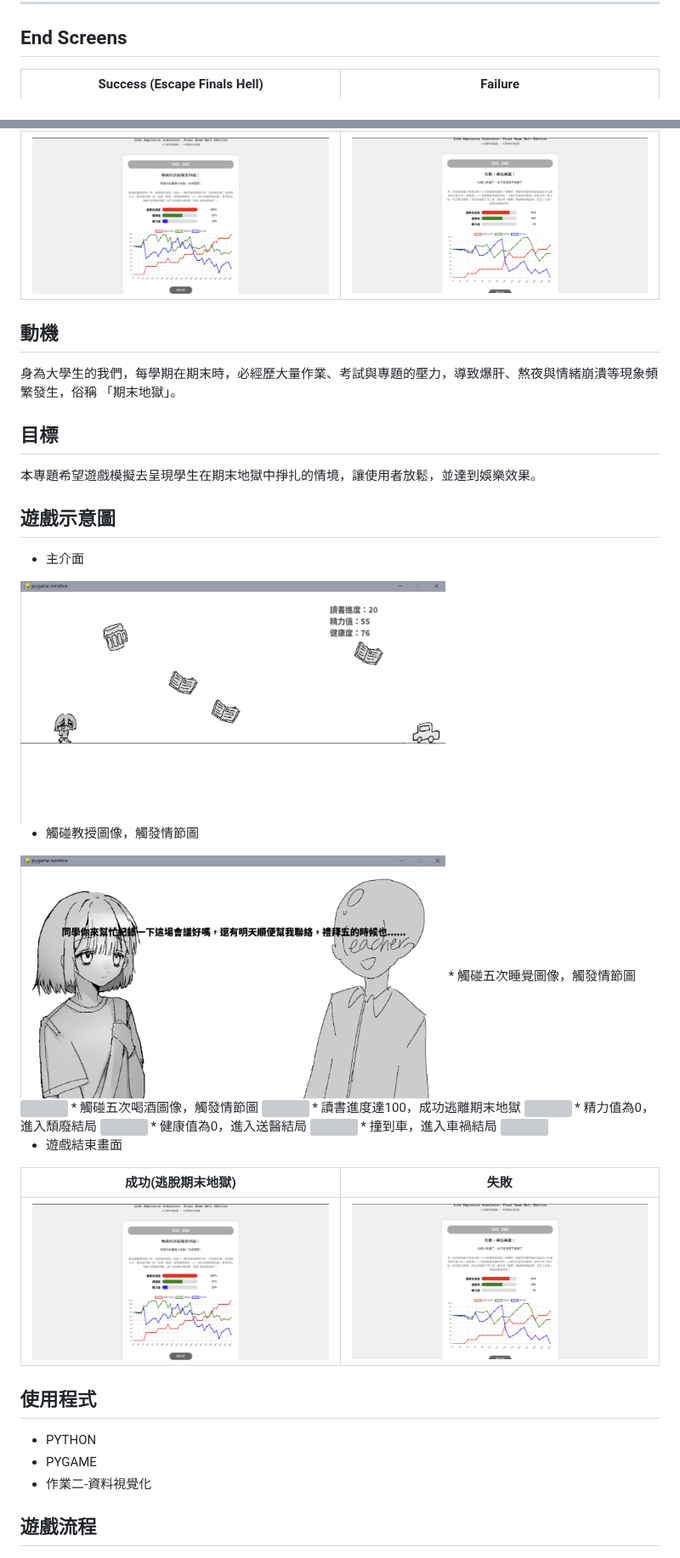
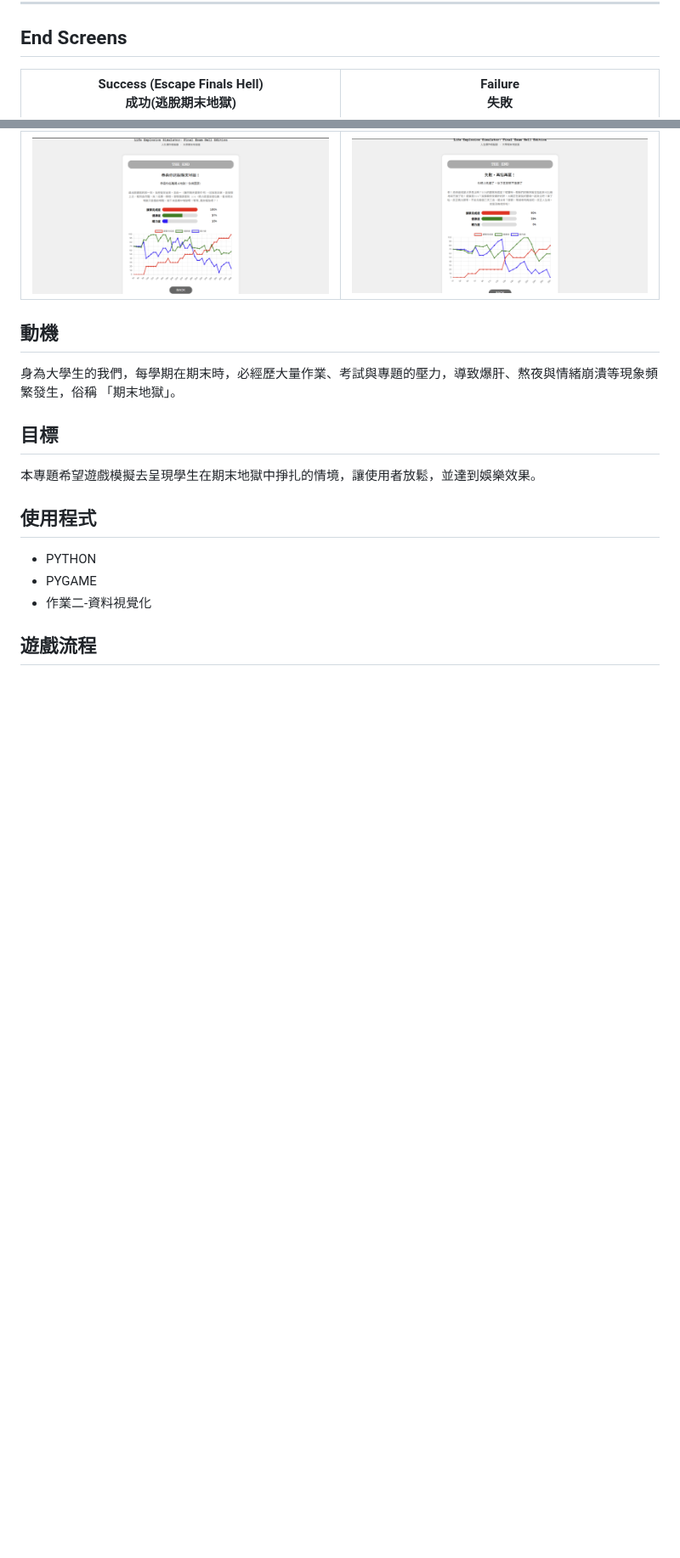
Before and after one commit to PhoebeLu1011/1132CODEfinalproject, a Markdown page: README.md, 2 parts joined by grey strips. Shown at 85% size. Rendered like a GitHub page; blank space fills up the shorter version; grey boxes are pictures that could not be loaded.

```diff
--- a/README.md
+++ b/README.md
@@ -79,7 +79,7 @@ code/\
 
 ## End Screens
 
-| Success (Escape Finals Hell) | Failure |
+| Success (Escape Finals Hell) <br> 成功(逃脫期末地獄)| Failure <br>失敗|
 |:--:|:--:|
 | <img src="images/成功最後畫面.png" width="400"/> | <img src="images/失敗最後畫面.png" width="400"/> |
 
@@ -91,30 +91,6 @@ code/\
 ## 目標
 本專題希望遊戲模擬去呈現學生在期末地獄中掙扎的情境，讓使用者放鬆，並達到娛樂效果。
 
-## 遊戲示意圖
-* 主介面
-<img src="images/遊戲畫面.png" width="500"/>
-
-* 觸碰教授圖像，觸發情節圖
-<img src="images/教授畫面.png" width="500"/>
-* 觸碰五次睡覺圖像，觸發情節圖
-<img src="code/images/teachertheme/ttheme_sleep.png" width="500"/>
-* 觸碰五次喝酒圖像，觸發情節圖
-<img src="code/images/teachertheme/ttheme_drink.png" width="500"/>
-* 讀書進度達100，成功逃離期末地獄
-<img src="code/images/ending/ending_study100.png" width="500"/>
-* 精力值為0，進入頹廢結局
-<img src="code/images/ending/ending_energy0.png" width="500"/>
-* 健康值為0，進入送醫結局
-<img src="code/images/ending/ending_health0.png" width="500"/>
-* 撞到車，進入車禍結局
-<img src="code/images/ending/ending_car.png" width="500"/>
-
-* 遊戲結束畫面
-
-| 成功(逃脫期末地獄) | 失敗 |
-|--------|--------|
-| <img src="images/成功最後畫面.png" width="400"/> | <img src="images/失敗最後畫面.png" width="400"/> |
 
 ## 使用程式
 * PYTHON
```
Also changed, not shown: other parts of README.md (+2 -2 lines).
